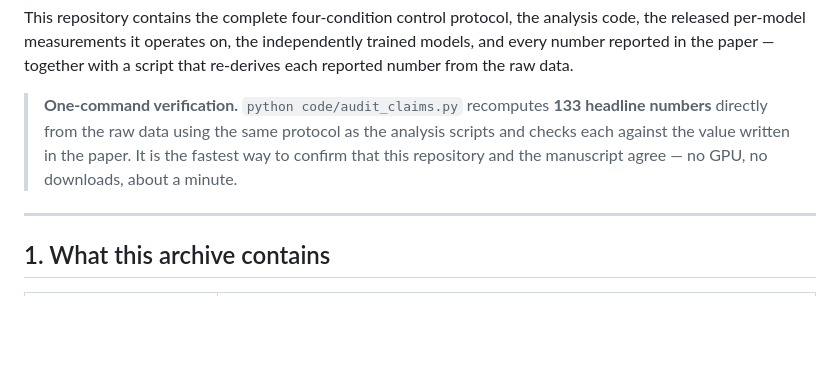
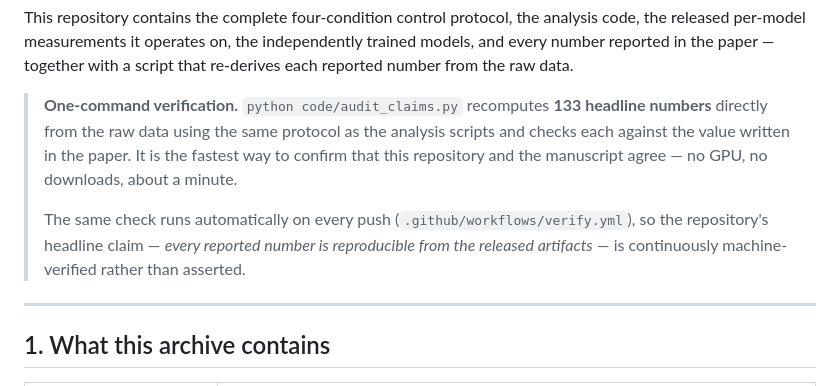
Before and after one commit to zhouranxi/brainai-protocol-a, a Markdown page: README.md, the part around the change. Rendered like a GitHub page; blank space fills up the shorter version.

Commit message:
Note the continuous verification in the README

```diff
--- a/README.md
+++ b/README.md
@@ -11,6 +11,10 @@ from the raw data.
 > directly from the raw data using the same protocol as the analysis scripts and checks each
 > against the value written in the paper. It is the fastest way to confirm that this repository
 > and the manuscript agree — no GPU, no downloads, about a minute.
+>
+> The same check runs automatically on every push (`.github/workflows/verify.yml`), so the
+> repository's headline claim — *every reported number is reproducible from the released
+> artifacts* — is continuously machine-verified rather than asserted.
 
 ---
 
```
